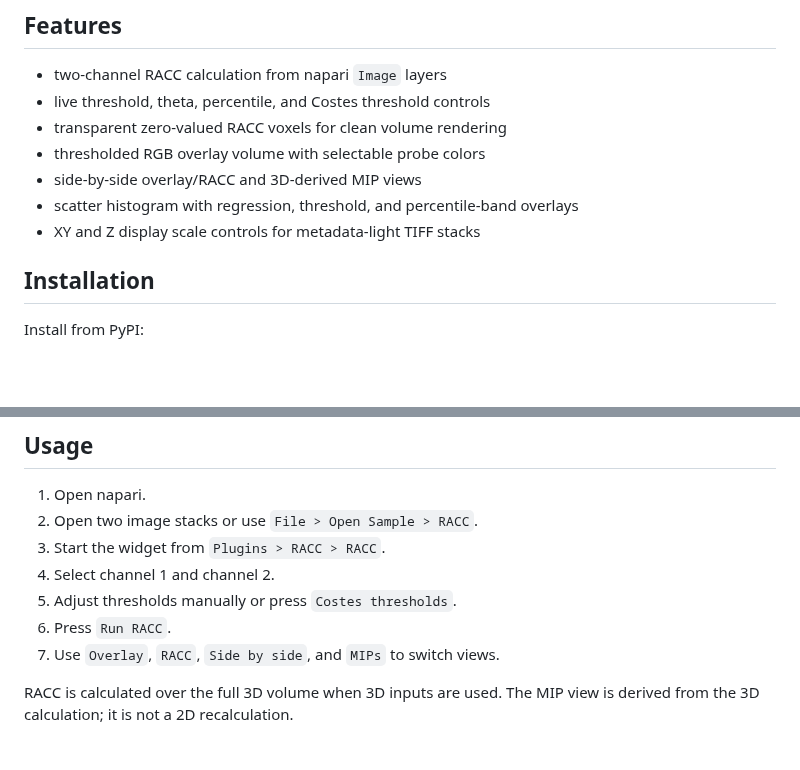
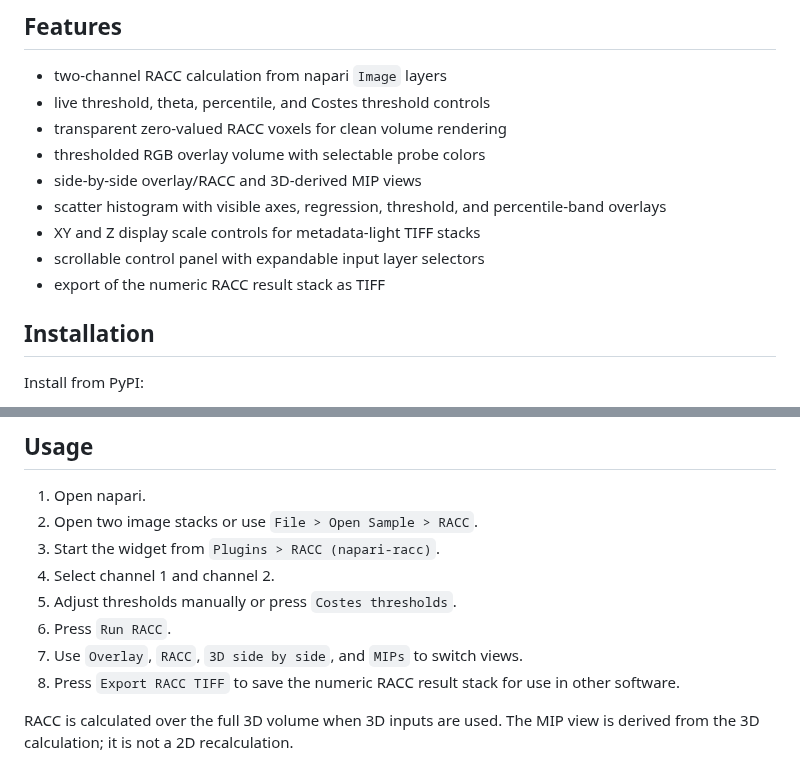
Before and after one commit to rensutheart/napari-racc, a Markdown page: README.md, 2 parts joined by grey strips. Rendered like a GitHub page; blank space fills up the shorter version.

```diff
--- a/README.md
+++ b/README.md
@@ -15,8 +32,10 @@ scatter-plot views to the napari viewer.
 - transparent zero-valued RACC voxels for clean volume rendering
 - thresholded RGB overlay volume with selectable probe colors
 - side-by-side overlay/RACC and 3D-derived MIP views
-- scatter histogram with regression, threshold, and percentile-band overlays
+- scatter histogram with visible axes, regression, threshold, and percentile-band overlays
 - XY and Z display scale controls for metadata-light TIFF stacks
+- scrollable control panel with expandable input layer selectors
+- export of the numeric RACC result stack as TIFF
 
 ## Installation
 
@@ -46,11 +65,12 @@ source .venv/bin/activate.fish
 
 1. Open napari.
 2. Open two image stacks or use `File > Open Sample > RACC`.
-3. Start the widget from `Plugins > RACC > RACC`.
+3. Start the widget from `Plugins > RACC (napari-racc)`.
 4. Select channel 1 and channel 2.
 5. Adjust thresholds manually or press `Costes thresholds`.
 6. Press `Run RACC`.
-7. Use `Overlay`, `RACC`, `Side by side`, and `MIPs` to switch views.
+7. Use `Overlay`, `RACC`, `3D side by side`, and `MIPs` to switch views.
+8. Press `Export RACC TIFF` to save the numeric RACC result stack for use in other software.
 
 RACC is calculated over the full 3D volume when 3D inputs are used. The MIP view
 is derived from the 3D calculation; it is not a 2D recalculation.
```
Also changed, not shown: other parts of README.md (+17 -0 lines), CHANGELOG.md (+10 -0 lines), docs/images/racc-side-by-side-mip.png (added), docs/images/racc-side-by-side-volume.png (added), docs/images/racc-widget-controls.png (added), 8 other files.
